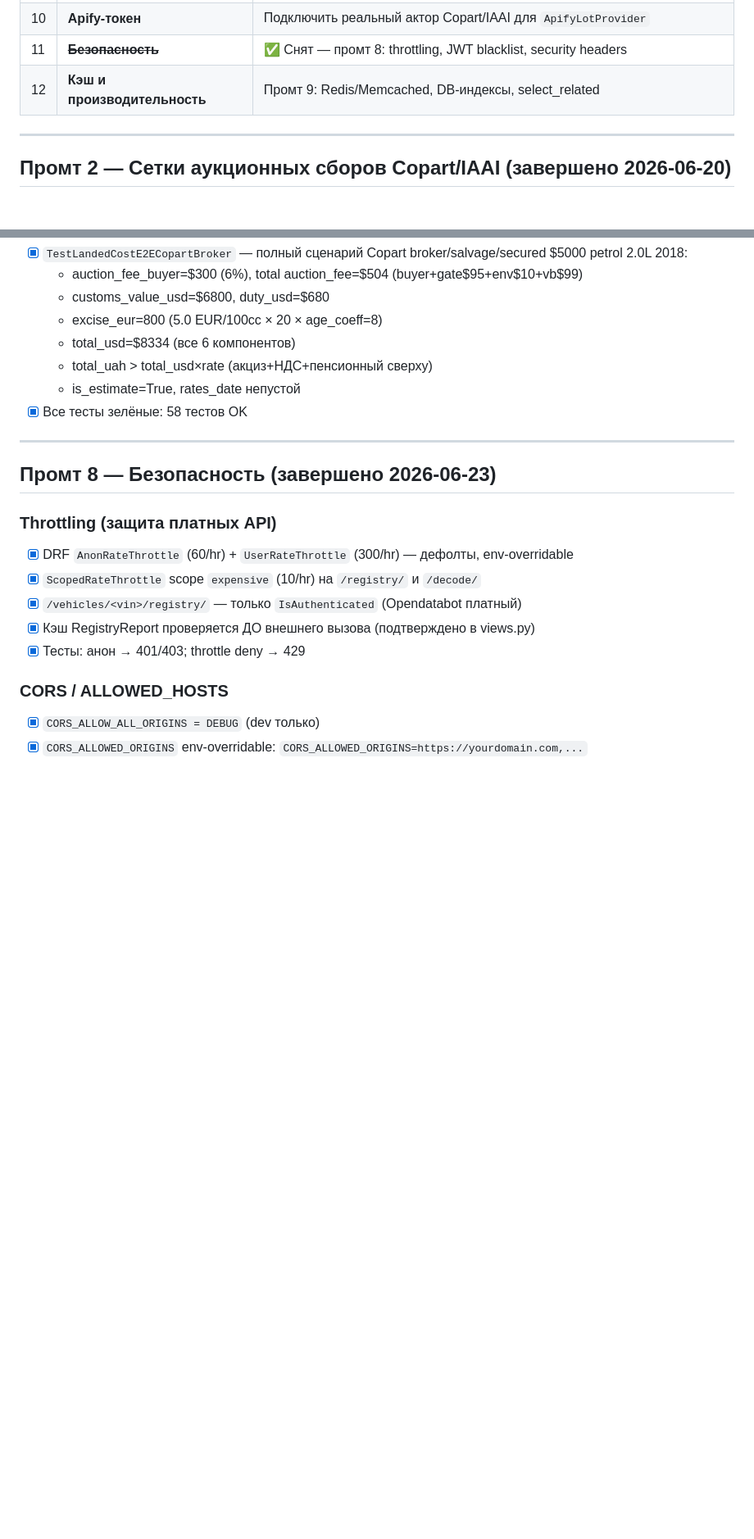
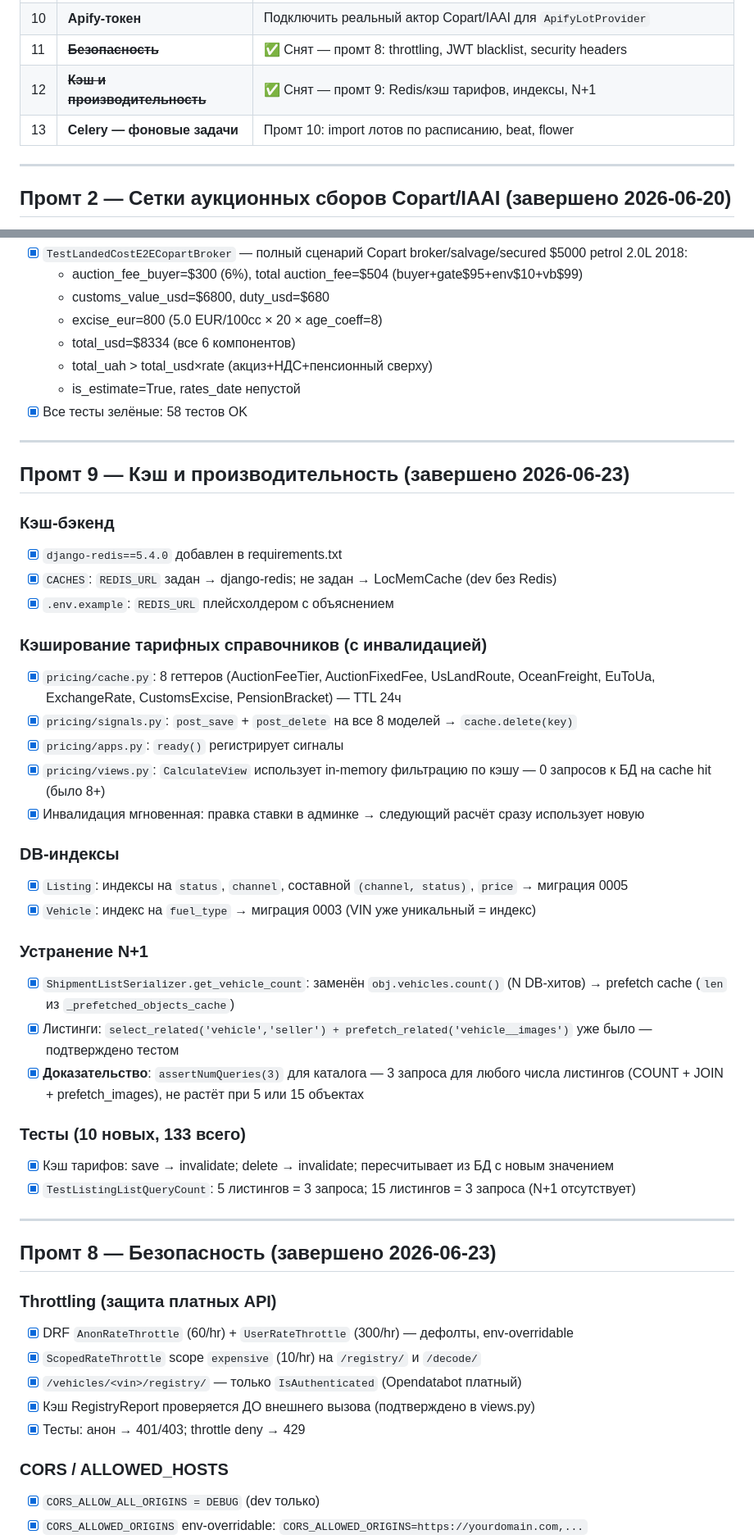
Before and after one commit to Senpai520120/AUTOforYOU, a Markdown page: PROGRESS.md, 2 parts joined by grey strips. Shown at 82% size. Rendered like a GitHub page; blank space fills up the shorter version.

Commit message:
docs: update PROGRESS.md (промт 9 done) and ARCHITECTURE.md (cache/perf section)
Co-Authored-By: Claude Sonnet 4.6 <noreply@anthropic.com>

```diff
--- a/PROGRESS.md
+++ b/PROGRESS.md
@@ -19,7 +19,8 @@
 | 9 | ~~**S3 + PostgreSQL**~~ | ✅ Снят — dj-database-url + django-storages, включаются env-переменными |
 | 10 | **Apify-токен** | Подключить реальный актор Copart/IAAI для `ApifyLotProvider` |
 | 11 | ~~**Безопасность**~~ | ✅ Снят — промт 8: throttling, JWT blacklist, security headers |
-| 12 | **Кэш и производительность** | Промт 9: Redis/Memcached, DB-индексы, select_related |
+| 12 | ~~**Кэш и производительность**~~ | ✅ Снят — промт 9: Redis/кэш тарифов, индексы, N+1 |
+| 13 | **Celery — фоновые задачи** | Промт 10: import лотов по расписанию, beat, flower |
 
 ---
 
@@ -87,6 +88,35 @@
   - total_uah > total_usd×rate (акциз+НДС+пенсионный сверху)
   - is_estimate=True, rates_date непустой
 - [x] Все тесты зелёные: 58 тестов OK
+
+---
+
+## Промт 9 — Кэш и производительность (завершено 2026-06-23)
+
+### Кэш-бэкенд
+- [x] `django-redis==5.4.0` добавлен в requirements.txt
+- [x] `CACHES`: `REDIS_URL` задан → django-redis; не задан → LocMemCache (dev без Redis)
+- [x] `.env.example`: `REDIS_URL` плейсхолдером с объяснением
+
+### Кэширование тарифных справочников (с инвалидацией)
+- [x] `pricing/cache.py`: 8 геттеров (AuctionFeeTier, AuctionFixedFee, UsLandRoute, OceanFreight, EuToUa, ExchangeRate, CustomsExcise, PensionBracket) — TTL 24ч
+- [x] `pricing/signals.py`: `post_save` + `post_delete` на все 8 моделей → `cache.delete(key)`
+- [x] `pricing/apps.py`: `ready()` регистрирует сигналы
+- [x] `pricing/views.py`: `CalculateView` использует in-memory фильтрацию по кэшу — 0 запросов к БД на cache hit (было 8+)
+- [x] Инвалидация мгновенная: правка ставки в админке → следующий расчёт сразу использует новую
+
+### DB-индексы
+- [x] `Listing`: индексы на `status`, `channel`, составной `(channel, status)`, `price` → миграция 0005
+- [x] `Vehicle`: индекс на `fuel_type` → миграция 0003 (VIN уже уникальный = индекс)
+
+### Устранение N+1
+- [x] `ShipmentListSerializer.get_vehicle_count`: заменён `obj.vehicles.count()` (N DB-хитов) → prefetch cache (`len` из `_prefetched_objects_cache`)
+- [x] Листинги: `select_related('vehicle','seller') + prefetch_related('vehicle__images')` уже было — подтверждено тестом
+- [x] **Доказательство**: `assertNumQueries(3)` для каталога — 3 запроса для любого числа листингов (COUNT + JOIN + prefetch_images), не растёт при 5 или 15 объектах
+
+### Тесты (10 новых, 133 всего)
+- [x] Кэш тарифов: save → invalidate; delete → invalidate; переcчитывает из БД с новым значением
+- [x] `TestListingListQueryCount`: 5 листингов = 3 запроса; 15 листингов = 3 запроса (N+1 отсутствует)
 
 ---
 
```
Also changed, not shown: other parts of PROGRESS.md (+1 -1 lines), ARCHITECTURE.md (+7 -0 lines).
